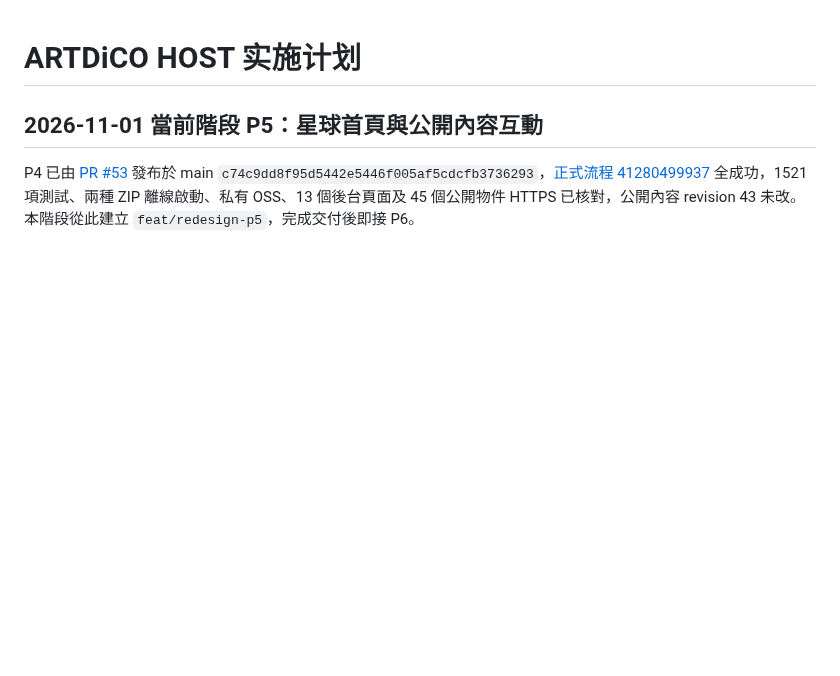
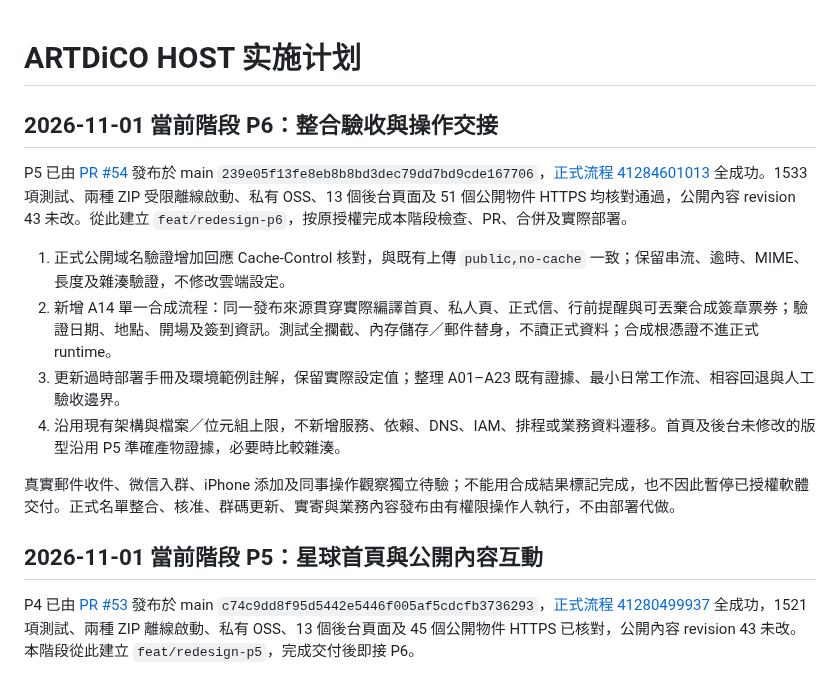
Before and after one commit to kunanli/artdicohost, a Markdown page: docs/implementation-plan.md, the part around the change. Drawn GitHub-style; blank space fills up the shorter version.

Commit message:
docs: start final integration acceptance phase

```diff
--- a/docs/implementation-plan.md
+++ b/docs/implementation-plan.md
@@ -1,4 +1,15 @@
 # ARTDiCO HOST 实施计划
+
+## 2026-11-01 當前階段 P6：整合驗收與操作交接
+
+P5 已由 [PR #54](https://github.com/kunanli/artdicohost/pull/54) 發布於 main `239e05f13fe8eb8b8bd3dec79dd7bd9cde167706`，[正式流程 41284601013](https://github.com/kunanli/artdicohost/actions/runs/41284601013) 全成功。1533 項測試、兩種 ZIP 受限離線啟動、私有 OSS、13 個後台頁面及 51 個公開物件 HTTPS 均核對通過，公開內容 revision 43 未改。從此建立 `feat/redesign-p6`，按原授權完成本階段檢查、PR、合併及實際部署。
+
+1. 正式公開域名驗證增加回應 Cache-Control 核對，與既有上傳 `public,no-cache` 一致；保留串流、逾時、MIME、長度及雜湊驗證，不修改雲端設定。
+2. 新增 A14 單一合成流程：同一發布來源貫穿實際編譯首頁、私人頁、正式信、行前提醒與可丟棄合成簽章票券；驗證日期、地點、開場及簽到資訊。測試全攔截、內存儲存／郵件替身，不讀正式資料；合成根憑證不進正式 runtime。
+3. 更新過時部署手冊及環境範例註解，保留實際設定值；整理 A01–A23 既有證據、最小日常工作流、相容回退與人工驗收邊界。
+4. 沿用現有架構與檔案／位元組上限，不新增服務、依賴、DNS、IAM、排程或業務資料遷移。首頁及後台未修改的版型沿用 P5 準確產物證據，必要時比較雜湊。
+
+真實郵件收件、微信入群、iPhone 添加及同事操作觀察獨立待驗；不能用合成結果標記完成，也不因此暫停已授權軟體交付。正式名單整合、核准、群碼更新、實寄與業務內容發布由有權限操作人執行，不由部署代做。
 
 ## 2026-11-01 當前階段 P5：星球首頁與公開內容互動
 
```
